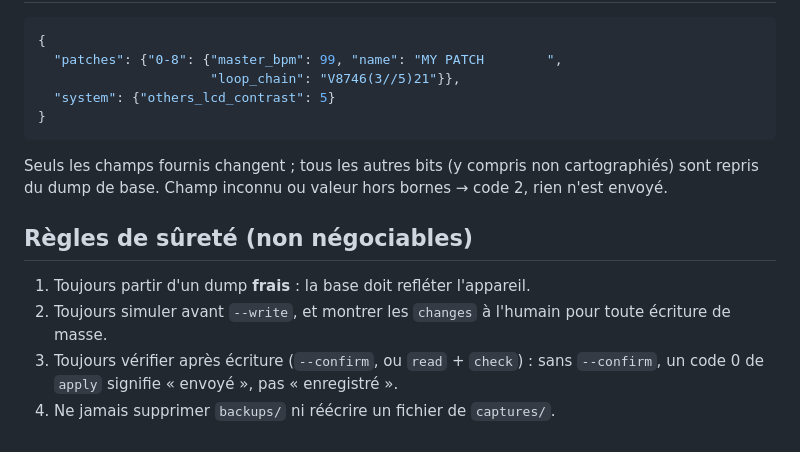
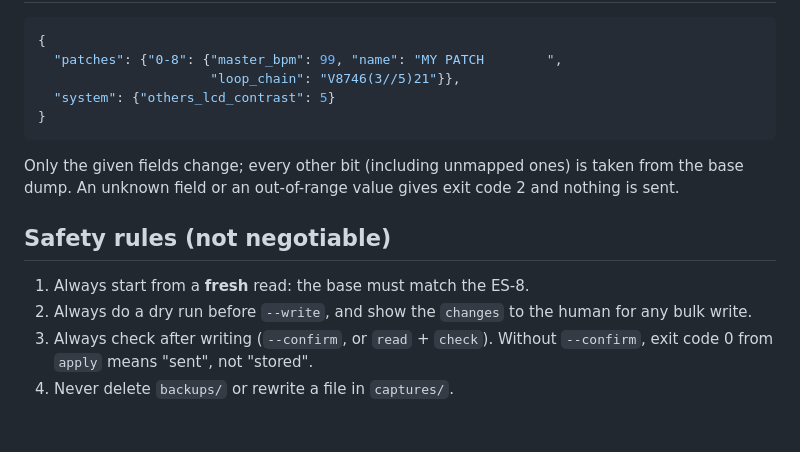
Before and after one commit to jpecquais/es8, a Markdown page: docs/agent-contract.md, the part around one of its changes. Rendered like a GitHub page.

````diff
--- a/docs/agent-contract.md
+++ b/docs/agent-contract.md
@@ -66,16 +74,15 @@ es8ctl check changes.json captures/<nouvelle lecture>.syx  # 0 = tout est appliq
 }
 ```
 
-Seuls les champs fournis changent ; tous les autres bits (y compris non
-cartographiés) sont repris du dump de base. Champ inconnu ou valeur hors
-bornes → code 2, rien n'est envoyé.
+Only the given fields change; every other bit (including unmapped ones) is
+taken from the base dump. An unknown field or an out-of-range value gives
+exit code 2 and nothing is sent.
 
-## Règles de sûreté (non négociables)
+## Safety rules (not negotiable)
 
-1. Toujours partir d'un dump **frais** : la base doit refléter l'appareil.
-2. Toujours simuler avant `--write`, et montrer les `changes` à l'humain
-   pour toute écriture de masse.
-3. Toujours vérifier après écriture (`--confirm`, ou `read` + `check`) :
-   sans `--confirm`, un code 0 de `apply` signifie « envoyé », pas
-   « enregistré ».
-4. Ne jamais supprimer `backups/` ni réécrire un fichier de `captures/`.
+1. Always start from a **fresh** read: the base must match the ES-8.
+2. Always do a dry run before `--write`, and show the `changes` to the human
+   for any bulk write.
+3. Always check after writing (`--confirm`, or `read` + `check`). Without
+   `--confirm`, exit code 0 from `apply` means "sent", not "stored".
+4. Never delete `backups/` or rewrite a file in `captures/`.
````
Also changed, not shown: other parts of docs/agent-contract.md (+52 -44 lines), PLAN.md (+3 -1 lines), docs/bulk-format.md (+13 -0 lines).
